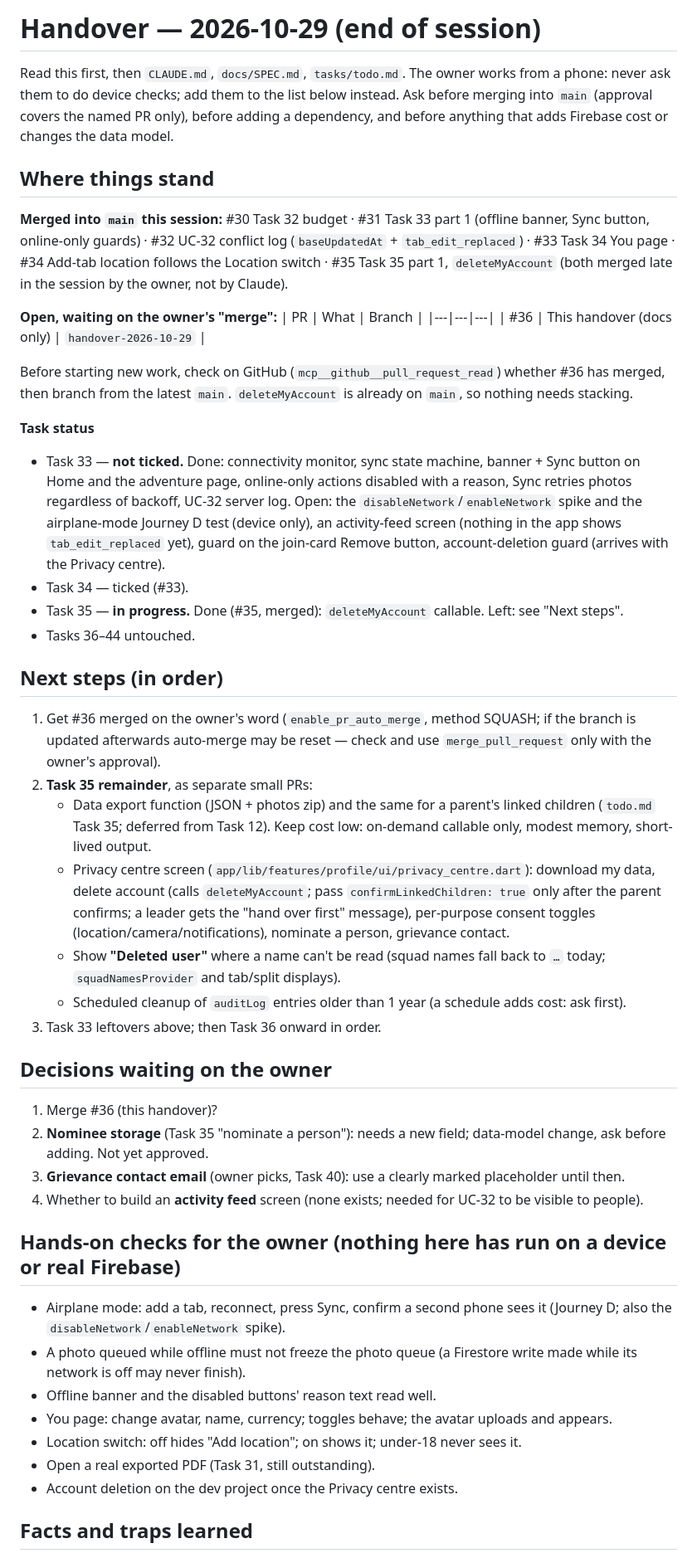
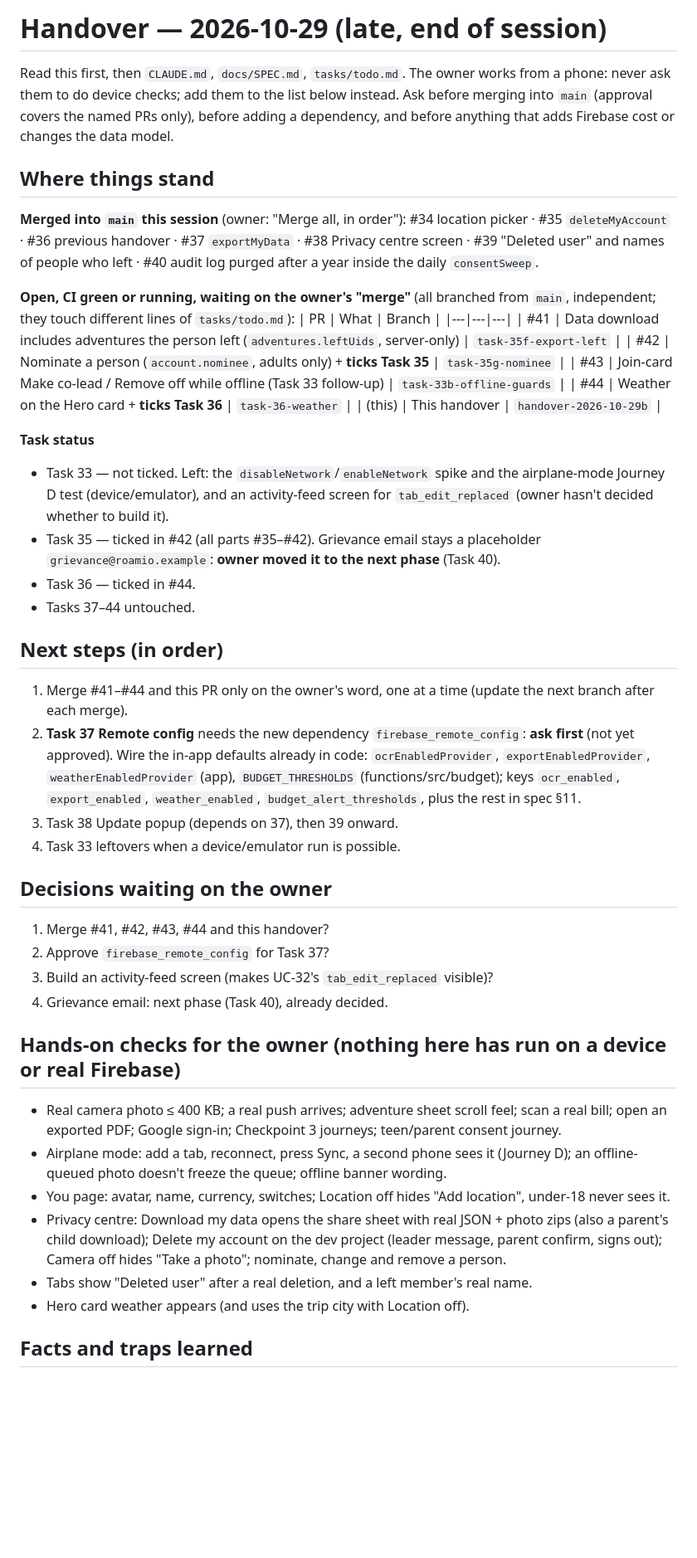
Before and after one commit to VarunParikh/Roamio, a Markdown page: tasks/HANDOVER.md, the part around one of its changes. Shown at 83% size. Rendered like a GitHub page; blank space fills up the shorter version.

Commit message:
Handover for the next session (2026-10-29, late) (#45)
Co-authored-by: Claude Opus 5.5 <noreply@anthropic.com>

```diff
--- a/tasks/HANDOVER.md
+++ b/tasks/HANDOVER.md
@@ -1,48 +1,46 @@
-# Handover — 2026-10-29 (end of session)
+# Handover — 2026-10-29 (late, end of session)
 
 Read this first, then `CLAUDE.md`, `docs/SPEC.md`, `tasks/todo.md`.
-The owner works from a phone: never ask them to do device checks; add them to the list below instead. Ask before merging into `main` (approval covers the named PR only), before adding a dependency, and before anything that adds Firebase cost or changes the data model.
+The owner works from a phone: never ask them to do device checks; add them to the list below instead. Ask before merging into `main` (approval covers the named PRs only), before adding a dependency, and before anything that adds Firebase cost or changes the data model.
 
 ## Where things stand
 
-**Merged into `main` this session:** #30 Task 32 budget · #31 Task 33 part 1 (offline banner, Sync button, online-only guards) · #32 UC-32 conflict log (`baseUpdatedAt` + `tab_edit_replaced`) · #33 Task 34 You page · #34 Add-tab location follows the Location switch · #35 Task 35 part 1, `deleteMyAccount` (both merged late in the session by the owner, not by Claude).
+**Merged into `main` this session** (owner: "Merge all, in order"): #34 location picker · #35 `deleteMyAccount` · #36 previous handover · #37 `exportMyData` · #38 Privacy centre screen · #39 "Deleted user" and names of people who left · #40 audit log purged after a year inside the daily `consentSweep`.
 
-**Open, waiting on the owner's "merge":**
+**Open, CI green or running, waiting on the owner's "merge"** (all branched from `main`, independent; they touch different lines of `tasks/todo.md`):
 | PR | What | Branch |
 |---|---|---|
-| #36 | This handover (docs only) | `handover-2026-10-29` |
-
-Before starting new work, check on GitHub (`mcp__github__pull_request_read`) whether #36 has merged, then branch from the latest `main`. `deleteMyAccount` is already on `main`, so nothing needs stacking.
+| #41 | Data download includes adventures the person left (`adventures.leftUids`, server-only) | `task-35f-export-left` |
+| #42 | Nominate a person (`account.nominee`, adults only) + **ticks Task 35** | `task-35g-nominee` |
+| #43 | Join-card Make co-lead / Remove off while offline (Task 33 follow-up) | `task-33b-offline-guards` |
+| #44 | Weather on the Hero card + **ticks Task 36** | `task-36-weather` |
+| (this) | This handover | `handover-2026-10-29b` |
 
 **Task status**
-- Task 33 — **not ticked.** Done: connectivity monitor, sync state machine, banner + Sync button on Home and the adventure page, online-only actions disabled with a reason, Sync retries photos regardless of backoff, UC-32 server log. Open: the `disableNetwork`/`enableNetwork` spike and the airplane-mode Journey D test (device only), an activity-feed screen (nothing in the app shows `tab_edit_replaced` yet), guard on the join-card Remove button, account-deletion guard (arrives with the Privacy centre).
-- Task 34 — ticked (#33).
-- Task 35 — **in progress.** Done (#35, merged): `deleteMyAccount` callable. Left: see "Next steps".
-- Tasks 36–44 untouched.
+- Task 33 — not ticked. Left: the `disableNetwork`/`enableNetwork` spike and the airplane-mode Journey D test (device/emulator), and an activity-feed screen for `tab_edit_replaced` (owner hasn't decided whether to build it).
+- Task 35 — ticked in #42 (all parts #35–#42). Grievance email stays a placeholder `grievance@roamio.example`: **owner moved it to the next phase** (Task 40).
+- Task 36 — ticked in #44.
+- Tasks 37–44 untouched.
 
 ## Next steps (in order)
-1. Get #36 merged on the owner's word (`enable_pr_auto_merge`, method SQUASH; if the branch is updated afterwards auto-merge may be reset — check and use `merge_pull_request` only with the owner's approval).
-2. **Task 35 remainder**, as separate small PRs:
-   - Data export function (JSON + photos zip) and the same for a parent's linked children (`todo.md` Task 35; deferred from Task 12). Keep cost low: on-demand callable only, modest memory, short-lived output.
-   - Privacy centre screen (`app/lib/features/profile/ui/privacy_centre.dart`): download my data, delete account (calls `deleteMyAccount`; pass `confirmLinkedChildren: true` only after the parent confirms; a leader gets the "hand over first" message), per-purpose consent toggles (location/camera/notifications), nominate a person, grievance contact.
-   - Show **"Deleted user"** where a name can't be read (squad names fall back to `…` today; `squadNamesProvider` and tab/split displays).
-   - Scheduled cleanup of `auditLog` entries older than 1 year (a schedule adds cost: ask first).
-3. Task 33 leftovers above; then Task 36 onward in order.
+1. Merge #41–#44 and this PR only on the owner's word, one at a time (update the next branch after each merge).
+2. **Task 37 Remote config** needs the new dependency `firebase_remote_config`: **ask first** (not yet approved). Wire the in-app defaults already in code: `ocrEnabledProvider`, `exportEnabledProvider`, `weatherEnabledProvider` (app), `BUDGET_THRESHOLDS` (functions/src/budget); keys `ocr_enabled`, `export_enabled`, `weather_enabled`, `budget_alert_thresholds`, plus the rest in spec §11.
+3. Task 38 Update popup (depends on 37), then 39 onward.
+4. Task 33 leftovers when a device/emulator run is possible.
 
 ## Decisions waiting on the owner
-1. Merge #36 (this handover)?
-2. **Nominee storage** (Task 35 "nominate a person"): needs a new field; data-model change, ask before adding. Not yet approved.
-3. **Grievance contact email** (owner picks, Task 40): use a clearly marked placeholder until then.
-4. Whether to build an **activity feed** screen (none exists; needed for UC-32 to be visible to people).
+1. Merge #41, #42, #43, #44 and this handover?
+2. Approve `firebase_remote_config` for Task 37?
+3. Build an activity-feed screen (makes UC-32's `tab_edit_replaced` visible)?
+4. Grievance email: next phase (Task 40), already decided.
 
 ## Hands-on checks for the owner (nothing here has run on a device or real Firebase)
-- Airplane mode: add a tab, reconnect, press Sync, confirm a second phone sees it (Journey D; also the `disableNetwork`/`enableNetwork` spike).
-- A photo queued while offline must not freeze the photo queue (a Firestore write made while its network is off may never finish).
-- Offline banner and the disabled buttons' reason text read well.
-- You page: change avatar, name, currency; toggles behave; the avatar uploads and appears.
-- Location switch: off hides "Add location"; on shows it; under-18 never sees it.
-- Open a real exported PDF (Task 31, still outstanding).
-- Account deletion on the dev project once the Privacy centre exists.
+- Real camera photo ≤ 400 KB; a real push arrives; adventure sheet scroll feel; scan a real bill; open an exported PDF; Google sign-in; Checkpoint 3 journeys; teen/parent consent journey.
+- Airplane mode: add a tab, reconnect, press Sync, a second phone sees it (Journey D); an offline-queued photo doesn't freeze the queue; offline banner wording.
+- You page: avatar, name, currency, switches; Location off hides "Add location", under-18 never sees it.
+- Privacy centre: Download my data opens the share sheet with real JSON + photo zips (also a parent's child download); Delete my account on the dev project (leader message, parent confirm, signs out); Camera off hides "Take a photo"; nominate, change and remove a person.
+- Tabs show "Deleted user" after a real deletion, and a left member's real name.
+- Hero card weather appears (and uses the trip city with Location off).
 
 ## Facts and traps learned
 - **This repo was edited from a cloud container**; local path on the owner's Mac is `/Users/varunparikh/Projects/Roamio-travel-partner`. The old brief mentioned `tasks/HANDOVER.md` which did not exist; this file replaces it.
```
Also changed, not shown: other parts of tasks/HANDOVER.md (+6 -1 lines).
